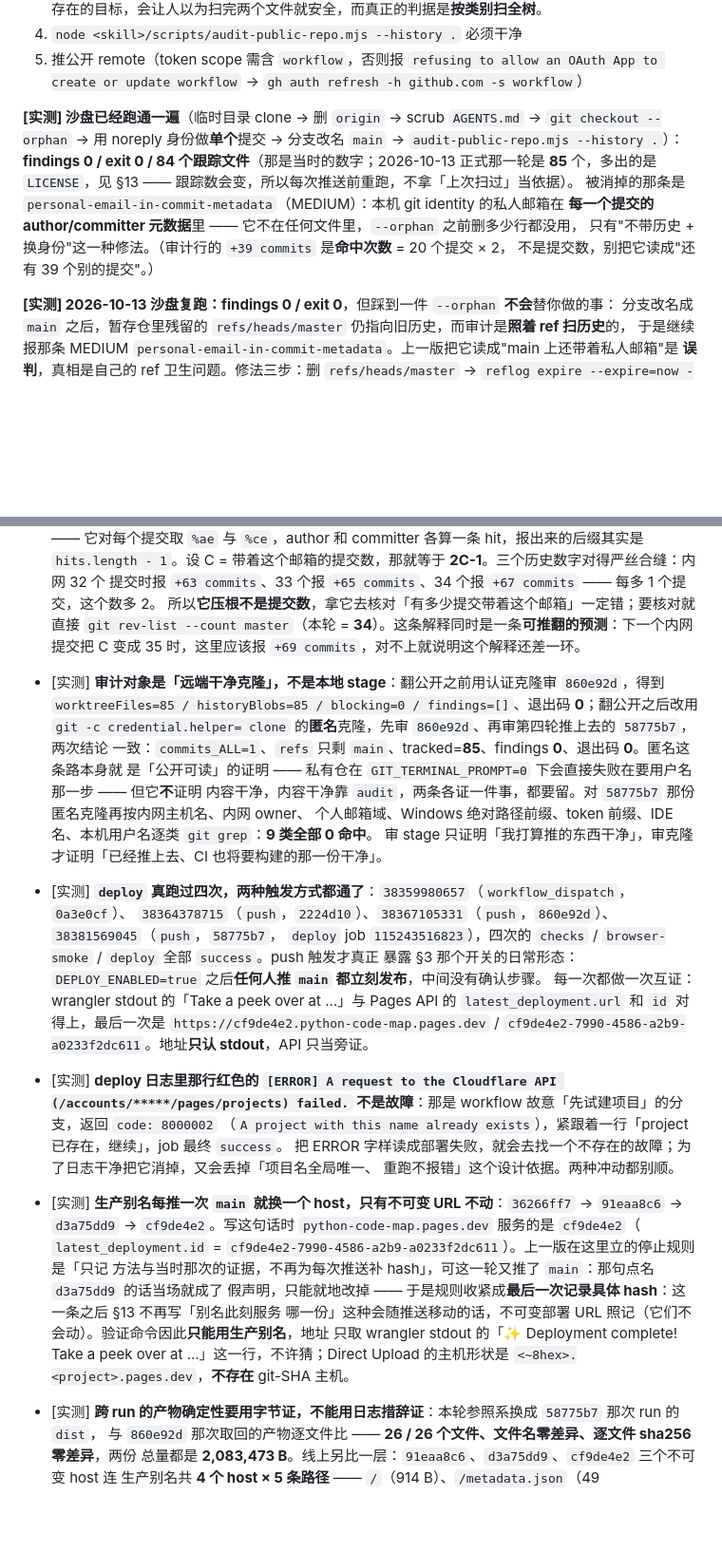
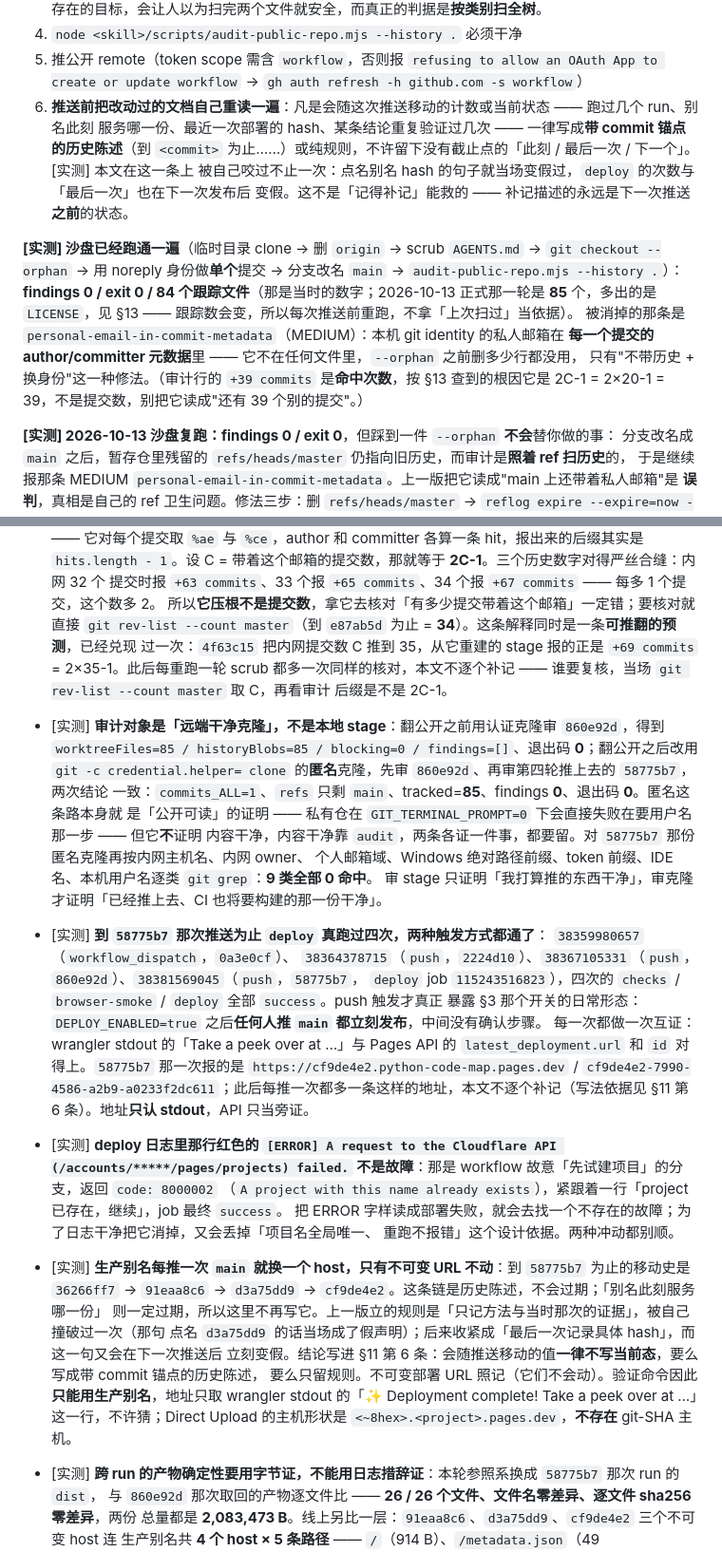
Before and after one commit to microsheen/python-code-map, a Markdown page: docs/ops-deployment.md, 2 parts joined by grey strips. Shown at 95% size. GitHub-like rendering; blank space fills up the shorter version.

Commit message:
docs(ops): 计数句一律带截止点（§11 新增第 6 步元规则）；先改写法再推第五轮镜像
- §11 scrub 清单加第 6 步：会随推送移动的计数/当前态一律写成带 commit 锚点的历史陈述或纯规则，
  不许留没有截止点的「此刻 / 最后一次 / 下一个」
- §13 三处照此改写：deploy 次数「到 58775b7 那次推送为止四次」；「最后一次是 cf9de4e2…」改为
  「58775b7 那一次报的是…」；别名那条删掉「写这句话时服务 cf9de4e2」整句，只留到 58775b7 为止的移动史
- 顺手改正本文自己的算术错误：+39 commits 不是「20 个提交 × 2」而是 2C-1 = 2×20-1；可推翻的预测
  已兑现一次（fcd838e → C=35 → +69 commits = 2×35-1），改成 commit 锚定的完成时，不再写「下一个」
- 文档 579 → 588 行；log.md 276 → 298 行；门禁 leak-scan OK、npm run verify 15 suites / 225 passed

```diff
--- a/docs/ops-deployment.md
+++ b/docs/ops-deployment.md
@@ -352,14 +352,19 @@ DNS、证书、部署 —— 是**验证机上面的中间设备**替 Cloudflare
 4. `node <skill>/scripts/audit-public-repo.mjs --history .` 必须干净
 5. 推公开 remote（token scope 需含 `workflow`，否则报
    `refusing to allow an OAuth App to create or update workflow` → `gh auth refresh -h github.com -s workflow`）
+6. **推送前把改动过的文档自己重读一遍**：凡是会随这次推送移动的计数或当前状态 —— 跑过几个 run、别名此刻
+   服务哪一份、最近一次部署的 hash、某条结论重复验证过几次 —— 一律写成**带 commit 锚点的历史陈述**（到
+   `<commit>` 为止……）或纯规则，不许留下没有截止点的「此刻 / 最后一次 / 下一个」。[实测] 本文在这一条上
+   被自己咬过不止一次：点名别名 hash 的句子就当场变假过，`deploy` 的次数与「最后一次」也在下一次发布后
+   变假。这不是「记得补记」能救的 —— 补记描述的永远是下一次推送**之前**的状态。
 
 **[实测] 沙盘已经跑通一遍**（临时目录 clone → 删 `origin` → scrub `AGENTS.md` →
 `git checkout --orphan` → 用 noreply 身份做**单个**提交 → 分支改名 `main` →
 `audit-public-repo.mjs --history .`）：**findings 0 / exit 0 / 84 个跟踪文件**（那是当时的数字；2026-10-13 正式那一轮是 **85** 个，多出的是 `LICENSE`，见 §13 —— 跟踪数会变，所以每次推送前重跑，不拿「上次扫过」当依据）。
 被消掉的那条是 `personal-email-in-commit-metadata`（MEDIUM）：本机 git identity 的私人邮箱在
 **每一个提交的 author/committer 元数据**里 —— 它不在任何文件里，`--orphan` 之前删多少行都没用，
-只有"不带历史 + 换身份"这一种修法。（审计行的 `+39 commits` 是**命中次数** = 20 个提交 × 2，
-不是提交数，别把它读成"还有 39 个别的提交"。）
+只有"不带历史 + 换身份"这一种修法。（审计行的 `+39 commits` 是**命中次数**，按 §13 查到的根因它是 2C-1
+= 2×20-1 = 39，不是提交数，别把它读成"还有 39 个别的提交"。）
 
 **[实测] 2026-10-13 沙盘复跑：findings 0 / exit 0**，但踩到一件 `--orphan` **不会**替你做的事：
 分支改名成 `main` 之后，暂存仓里残留的 `refs/heads/master` 仍指向旧历史，而审计是**照着 ref 扫历史**的，
@@ -486,8 +491,10 @@ pack 108 个对象）。
   `hits.length - 1`。设 C = 带着这个邮箱的提交数，那就等于 **2C-1**。三个历史数字对得严丝合缝：内网 32 个
   提交时报 `+63 commits`、33 个报 `+65 commits`、34 个报 `+67 commits` —— 每多 1 个提交，这个数多 2。
   所以**它压根不是提交数**，拿它去核对「有多少提交带着这个邮箱」一定错；要核对就直接
-  `git rev-list --count master`（本轮 = **34**）。这条解释同时是一条**可推翻的预测**：下一个内网提交把 C
-  变成 35 时，这里应该报 `+69 commits`，对不上就说明这个解释还差一环。
+  `git rev-list --count master`（到 `e87ab5d` 为止 = **34**）。这条解释同时是一条**可推翻的预测**，已经兑现
+  过一次：`4f63c15` 把内网提交数 C 推到 35，从它重建的 stage 报的正是 `+69 commits` = 2×35-1。此后每重跑一轮
+  scrub 都多一次同样的核对，本文不逐个补记 —— 谁要复核，当场 `git rev-list --count master` 取 C，再看审计
+  后缀是不是 2C-1。
 - [实测] **审计对象是「远端干净克隆」，不是本地 stage**：翻公开之前用认证克隆审 `860e92d`，得到
   `worktreeFiles=85 / historyBlobs=85 / blocking=0 / findings=[]`、退出码 **0**；翻公开之后改用
   `git -c credential.helper= clone` 的**匿名**克隆，先审 `860e92d`、再审第四轮推上去的 `58775b7`，两次结论
@@ -496,26 +503,28 @@ pack 108 个对象）。
   内容干净，内容干净靠 `audit`，两条各证一件事，都要留。对 `58775b7` 那份匿名克隆再按内网主机名、内网 owner、
   个人邮箱域、Windows 绝对路径前缀、token 前缀、IDE 名、本机用户名逐类 `git grep`：**9 类全部 0 命中**。
   审 stage 只证明「我打算推的东西干净」，审克隆才证明「已经推上去、CI 也将要构建的那一份干净」。
-- [实测] **`deploy` 真跑过四次，两种触发方式都通了**：`38359980657`（`workflow_dispatch`，`0a3e0cf`）、
+- [实测] **到 `58775b7` 那次推送为止 `deploy` 真跑过四次，两种触发方式都通了**：
+  `38359980657`（`workflow_dispatch`，`0a3e0cf`）、
   `38364378715`（`push`，`2224d10`）、`38367105331`（`push`，`860e92d`）、`38381569045`（`push`，`58775b7`，
   `deploy` job `115243516823`），四次的 `checks` / `browser-smoke` / `deploy` 全部 `success`。push 触发才真正
   暴露 §3 那个开关的日常形态：`DEPLOY_ENABLED=true` 之后**任何人推 `main` 都立刻发布**，中间没有确认步骤。
   每一次都做一次互证：wrangler stdout 的「Take a peek over at …」与 Pages API 的 `latest_deployment.url`
-  和 `id` 对得上，最后一次是 `https://cf9de4e2.python-code-map.pages.dev` /
-  `cf9de4e2-7990-4586-a2b9-a0233f2dc611`。地址**只认 stdout**，API 只当旁证。
+  和 `id` 对得上。`58775b7` 那一次报的是 `https://cf9de4e2.python-code-map.pages.dev` /
+  `cf9de4e2-7990-4586-a2b9-a0233f2dc611`；此后每推一次都多一条这样的地址，本文不逐个补记（写法依据见
+  §11 第 6 条）。地址**只认 stdout**，API 只当旁证。
 - [实测] **deploy 日志里那行红色的 `[ERROR] A request to the Cloudflare API (/accounts/*****/pages/projects)
   failed.` 不是故障**：那是 workflow 故意「先试建项目」的分支，返回 `code: 8000002`
   （`A project with this name already exists`），紧跟着一行「project 已存在，继续」，job 最终 `success`。
   把 ERROR 字样读成部署失败，就会去找一个不存在的故障；为了日志干净把它消掉，又会丢掉「项目名全局唯一、
   重跑不报错」这个设计依据。两种冲动都别顺。
-- [实测] **生产别名每推一次 `main` 就换一个 host，只有不可变 URL 不动**：`36266ff7` → `91eaa8c6` →
-  `d3a75dd9` → `cf9de4e2`。写这句话时 `python-code-map.pages.dev` 服务的是 `cf9de4e2`（
-  `latest_deployment.id` = `cf9de4e2-7990-4586-a2b9-a0233f2dc611`）。上一版在这里立的停止规则是「只记
-  方法与当时那次的证据，不再为每次推送补 hash」，可这一轮又推了 `main`：那句点名 `d3a75dd9` 的话当场就成了
-  假声明，只能就地改掉 —— 于是规则收紧成**最后一次记录具体 hash**：这一条之后 §13 不再写「别名此刻服务
-  哪一份」这种会随推送移动的话，不可变部署 URL 照记（它们不会动）。验证命令因此**只能用生产别名**，地址
-  只取 wrangler stdout 的「✨ Deployment complete! Take a peek over at …」这一行，不许猜；Direct
-  Upload 的主机形状是 `<~8hex>.<project>.pages.dev`，**不存在** git-SHA 主机。
+- [实测] **生产别名每推一次 `main` 就换一个 host，只有不可变 URL 不动**：到 `58775b7` 为止的移动史是
+  `36266ff7` → `91eaa8c6` → `d3a75dd9` → `cf9de4e2`。这条链是历史陈述，不会过期；「别名此刻服务哪一份」
+  则一定过期，所以这里不再写它。上一版立的规则是「只记方法与当时那次的证据」，被自己撞破过一次（那句
+  点名 `d3a75dd9` 的话当场成了假声明）；后来收紧成「最后一次记录具体 hash」，而这一句又会在下一次推送后
+  立刻变假。结论写进 §11 第 6 条：会随推送移动的值**一律不写当前态**，要么写成带 commit 锚点的历史陈述，
+  要么只留规则。不可变部署 URL 照记（它们不会动）。验证命令因此**只能用生产别名**，地址只取 wrangler
+  stdout 的「✨ Deployment complete! Take a peek over at …」这一行，不许猜；Direct Upload 的主机形状是
+  `<~8hex>.<project>.pages.dev`，**不存在** git-SHA 主机。
 - [实测] **跨 run 的产物确定性要用字节证，不能用日志措辞证**：本轮参照系换成 `58775b7` 那次 run 的 `dist`，
   与 `860e92d` 那次取回的产物逐文件比 —— **26 / 26 个文件、文件名零差异、逐文件 sha256 零差异**，两份
   总量都是 **2,083,473 B**。线上另比一层：`91eaa8c6`、`d3a75dd9`、`cf9de4e2` 三个不可变 host 连
```
Also changed, not shown: log.md (+22 -0 lines).
